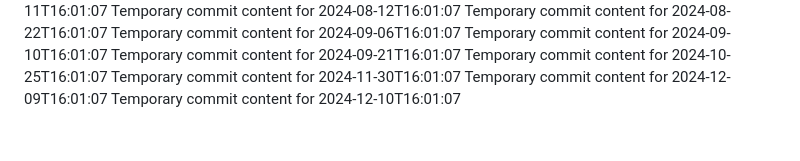
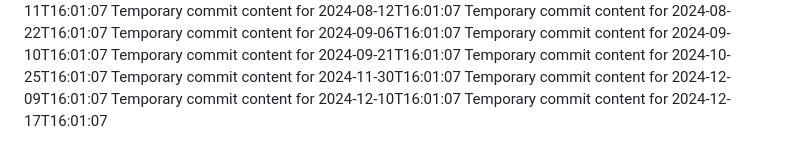
Before and after one commit to Leodin/omega-157-i, a Markdown page: report.md, the part around the change. Drawn GitHub-style.

Commit message:
Updated project documentation

```diff
--- a/report.md
+++ b/report.md
@@ -76,3 +76,4 @@ Temporary commit content for 2024-10-25T16:01:07
 Temporary commit content for 2024-11-30T16:01:07
 Temporary commit content for 2024-12-09T16:01:07
 Temporary commit content for 2024-12-10T16:01:07
+Temporary commit content for 2024-12-17T16:01:07
```
